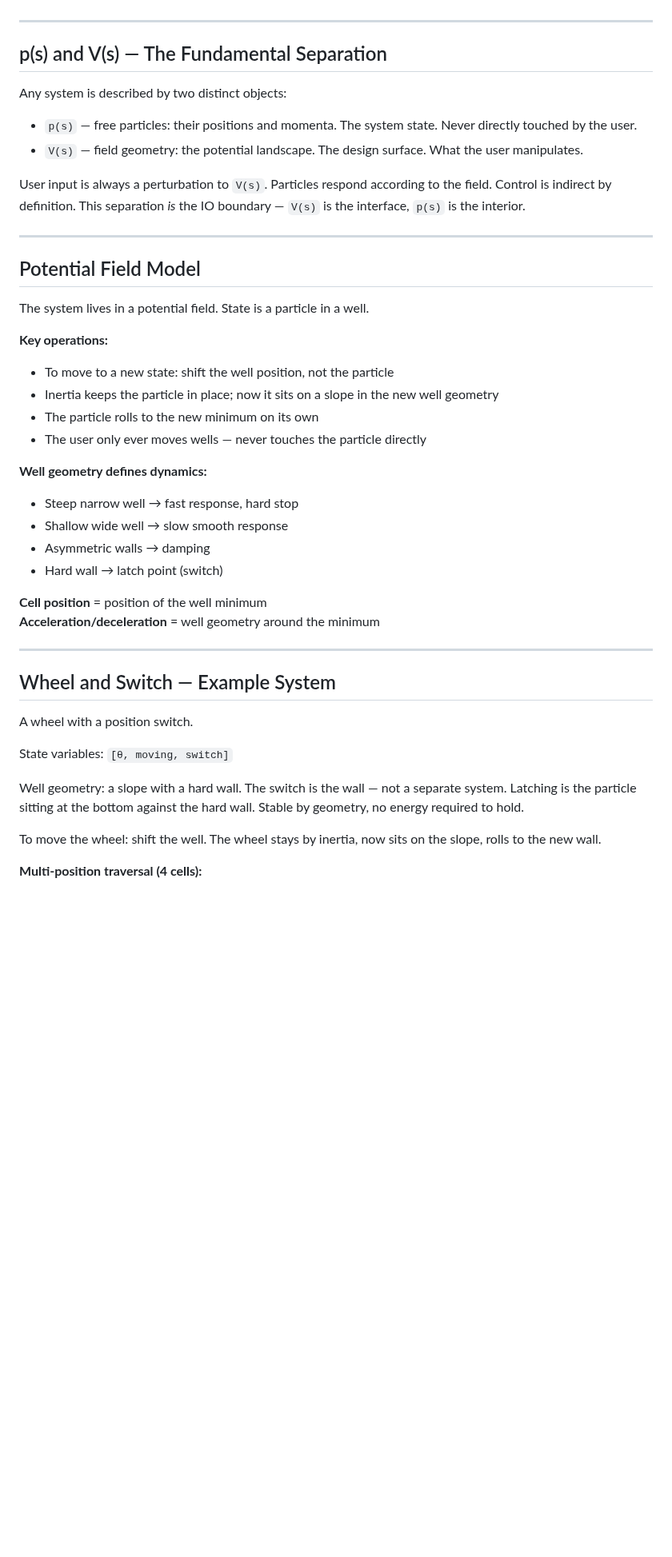
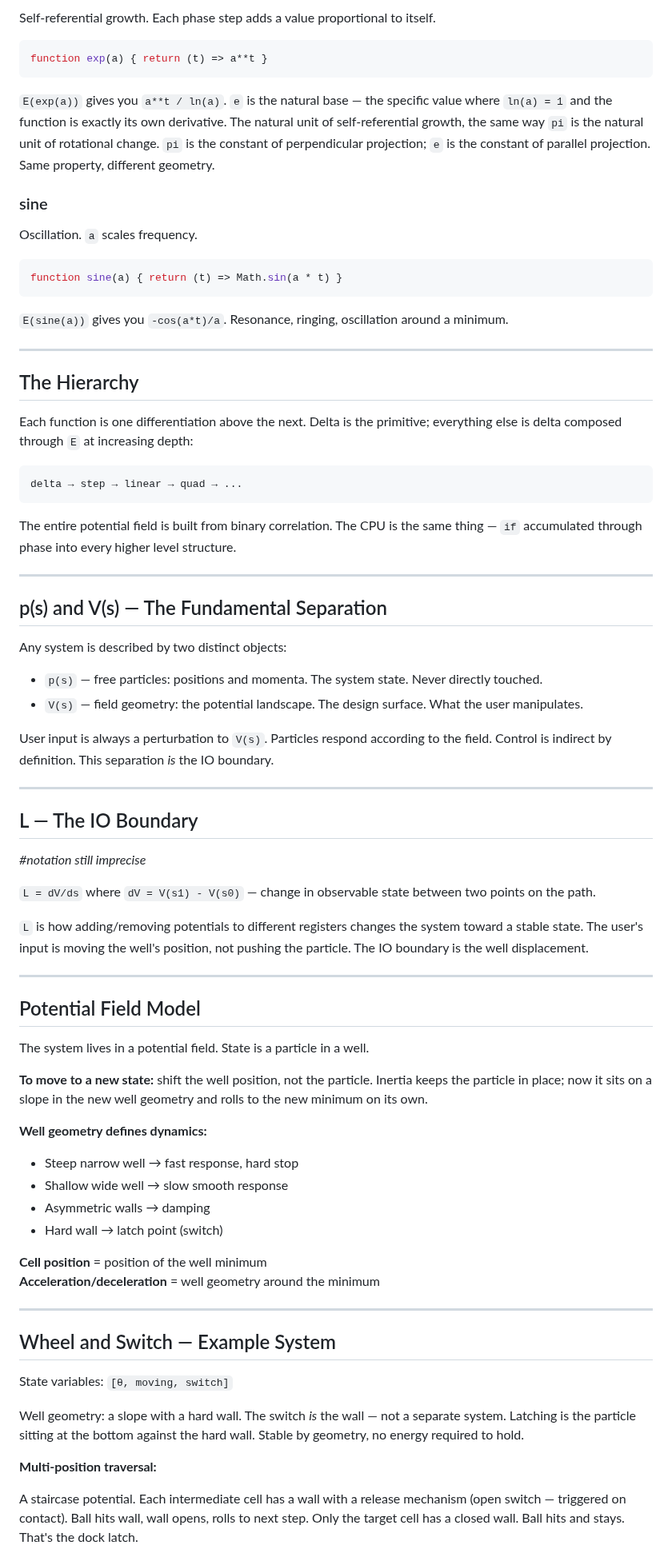
Before and after one commit to paul-ucryo/pathogen, a Markdown page: wells.md, the part around one of its changes. Shown at 80% size. GitHub-like rendering; blank space fills up the shorter version.

````diff
--- a/wells.md
+++ b/wells.md
@@ -37,3 +82,32 @@ const E = function(fn){
+Self-referential growth. Each phase step adds a value proportional to itself.
+
+```javascript
+function exp(a) { return (t) => a**t }
+```
+
+`E(exp(a))` gives you `a**t / ln(a)`. `e` is the natural base — the specific value where `ln(a) = 1` and the function is exactly its own derivative. The natural unit of self-referential growth, the same way `pi` is the natural unit of rotational change. `pi` is the constant of perpendicular projection; `e` is the constant of parallel projection. Same property, different geometry.
+
+### sine
+
+Oscillation. `a` scales frequency.
+
+```javascript
+function sine(a) { return (t) => Math.sin(a * t) }
+```
+
+`E(sine(a))` gives you `-cos(a*t)/a`. Resonance, ringing, oscillation around a minimum.
+
+---
+
+## The Hierarchy
+
+Each function is one differentiation above the next. Delta is the primitive; everything else is delta composed through `E` at increasing depth:
+
+```
+delta → step → linear → quad → ...
+```
+
+The entire potential field is built from binary correlation. The CPU is the same thing — `if` accumulated through phase into every higher level structure.
 
 ---
 
@@ -41,10 +115,20 @@ const E = function(fn){
 
 Any system is described by two distinct objects:
 
-- `p(s)` — free particles: their positions and momenta. The system state. Never directly touched by the user.
+- `p(s)` — free particles: positions and momenta. The system state. Never directly touched.
 - `V(s)` — field geometry: the potential landscape. The design surface. What the user manipulates.
 
-User input is always a perturbation to `V(s)`. Particles respond according to the field. Control is indirect by definition. This separation *is* the IO boundary — `V(s)` is the interface, `p(s)` is the interior.
+User input is always a perturbation to `V(s)`. Particles respond according to the field. Control is indirect by definition. This separation *is* the IO boundary.
+
+---
+
+## L — The IO Boundary
+
+*#notation still imprecise*
+
+`L = dV/ds` where `dV = V(s1) - V(s0)` — change in observable state between two points on the path.
+
+`L` is how adding/removing potentials to different registers changes the system toward a stable state. The user's input is moving the well's position, not pushing the particle. The IO boundary is the well displacement.
 
 ---
 
@@ -52,12 +136,7 @@ User input is always a perturbation to `V(s)`. Particles respond according to th
 
 The system lives in a potential field. State is a particle in a well.
 
-**Key operations:**
-
-- To move to a new state: shift the well position, not the particle
-- Inertia keeps the particle in place; now it sits on a slope in the new well geometry
-- The particle rolls to the new minimum on its own
-- The user only ever moves wells — never touches the particle directly
+**To move to a new state:** shift the well position, not the particle. Inertia keeps the particle in place; now it sits on a slope in the new well geometry and rolls to the new minimum on its own.
 
 **Well geometry defines dynamics:**
 - Steep narrow well → fast response, hard stop
@@ -72,13 +151,11 @@ The system lives in a potential field. State is a particle in a well.
 
 ## Wheel and Switch — Example System
 
-A wheel with a position switch.
-
 State variables: `[θ, moving, switch]`
 
-Well geometry: a slope with a hard wall. The switch is the wall — not a separate system. Latching is the particle sitting at the bottom against the hard wall. Stable by geometry, no energy required to hold.
+Well geometry: a slope with a hard wall. The switch *is* the wall — not a separate system. Latching is the particle sitting at the bottom against the hard wall. Stable by geometry, no energy required to hold.
 
-To move the wheel: shift the well. The wheel stays by inertia, now sits on the slope, rolls to the new wall.
+**Multi-position traversal:**
 
-**Multi-position traversal (4 cells):**
+A staircase potential. Each intermediate cell has a wall with a release mechanism (open switch — triggered on contact). Ball hits wall, wall opens, rolls to next step. Only the target cell has a closed wall. Ball hits and stays. That's the dock latch.
 
````
Also changed, not shown: other parts of wells.md (+79 -49 lines).
